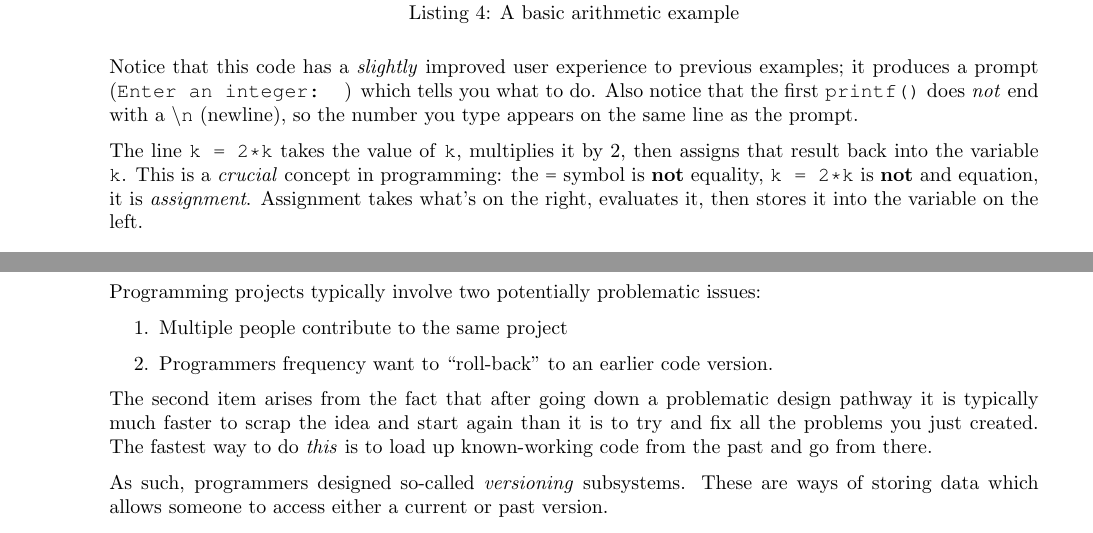
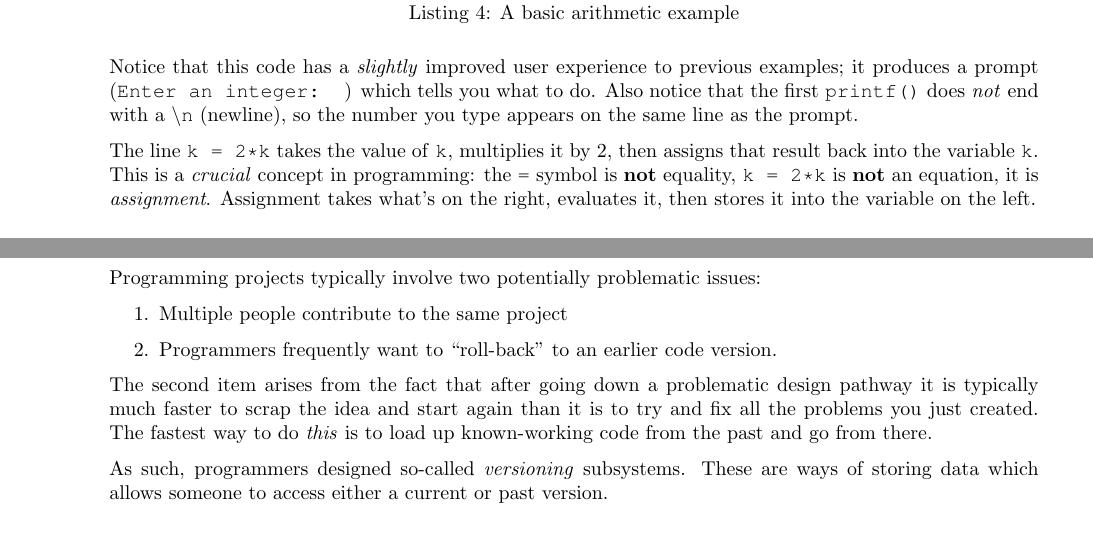
Before and after one commit to bschulznewy/engg1003, a LaTeX document (Labs/LabWk1.tex): two parts of pages 9 and 11 of 14, joined at a grey line, cut so that both start at the same text. Compiled offline with pdfLaTeX.

Commit message:
Update LabWk1.tex
and where "an" should be in two places, "frequency" where i think "frequently" was intended. ELEC1003 where ENGG1003 was intended.

```diff
--- a/Labs/LabWk1.tex
+++ b/Labs/LabWk1.tex
@@ -336,7 +336,7 @@ int main() {
 
 Notice that this code has a \textit{slightly} improved user experience to previous examples; it produces a prompt (\texttt{Enter an integer: }) which tells you what to do. Also notice that the first \texttt{printf()} does \textit{not} end with a \texttt{\textbackslash n} (newline), so the number you type appears on the same line as the prompt.
 
-The line \texttt{k = 2*k} takes the value of \texttt{k}, multiplies it by 2, then assigns that result back into the variable \texttt{k}. This is a \textit{crucial} concept in programming: the \texttt{=} symbol is \textbf{not} equality, \texttt{k = 2*k} is \textbf{not} and equation, it is \textit{assignment}. Assignment takes what's on the right, evaluates it, then stores it into the variable on the left.
+The line \texttt{k = 2*k} takes the value of \texttt{k}, multiplies it by 2, then assigns that result back into the variable \texttt{k}. This is a \textit{crucial} concept in programming: the \texttt{=} symbol is \textbf{not} equality, \texttt{k = 2*k} is \textbf{not} an equation, it is \textit{assignment}. Assignment takes what's on the right, evaluates it, then stores it into the variable on the left.
 
 \subsection{Operator Precedence Basics}
 
@@ -393,7 +393,7 @@ Programming projects typically involve two potentially problematic issues:
 
 \begin{enumerate}
 	\item Multiple people contribute to the same project
-	\item Programmers frequency want to ``roll-back'' to an earlier code version.
+	\item Programmers frequently want to ``roll-back'' to an earlier code version.
 \end{enumerate}
 
 The second item arises from the fact that after going down a problematic design pathway it is typically much faster to scrap the idea and start again than it is to try and fix all the problems you just created. The fastest way to do \textit{this} is to load up known-working code from the past and go from there.
```
Also changed, not shown: Labs/LabWk1.tex (4 more changed lines).
